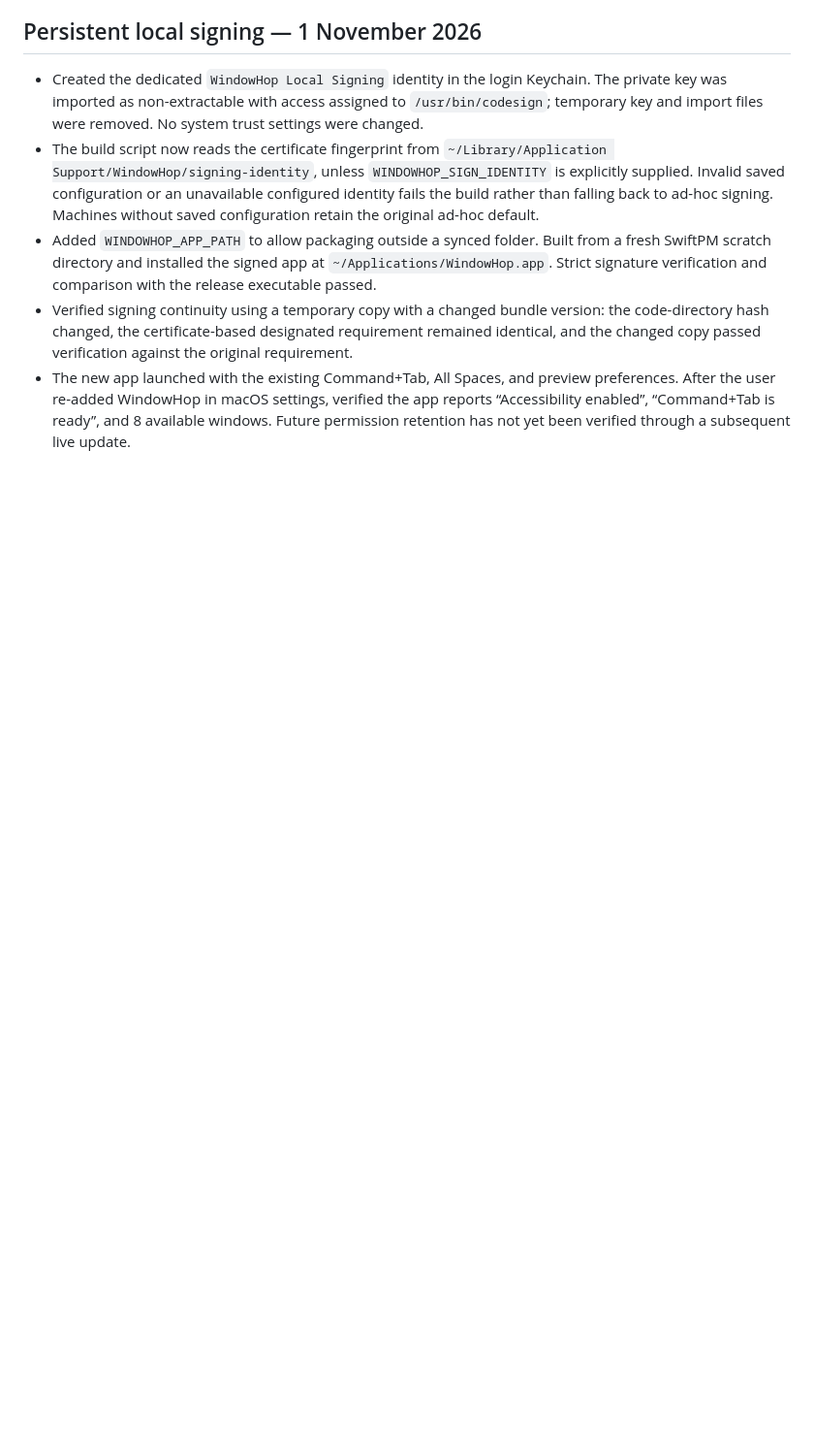
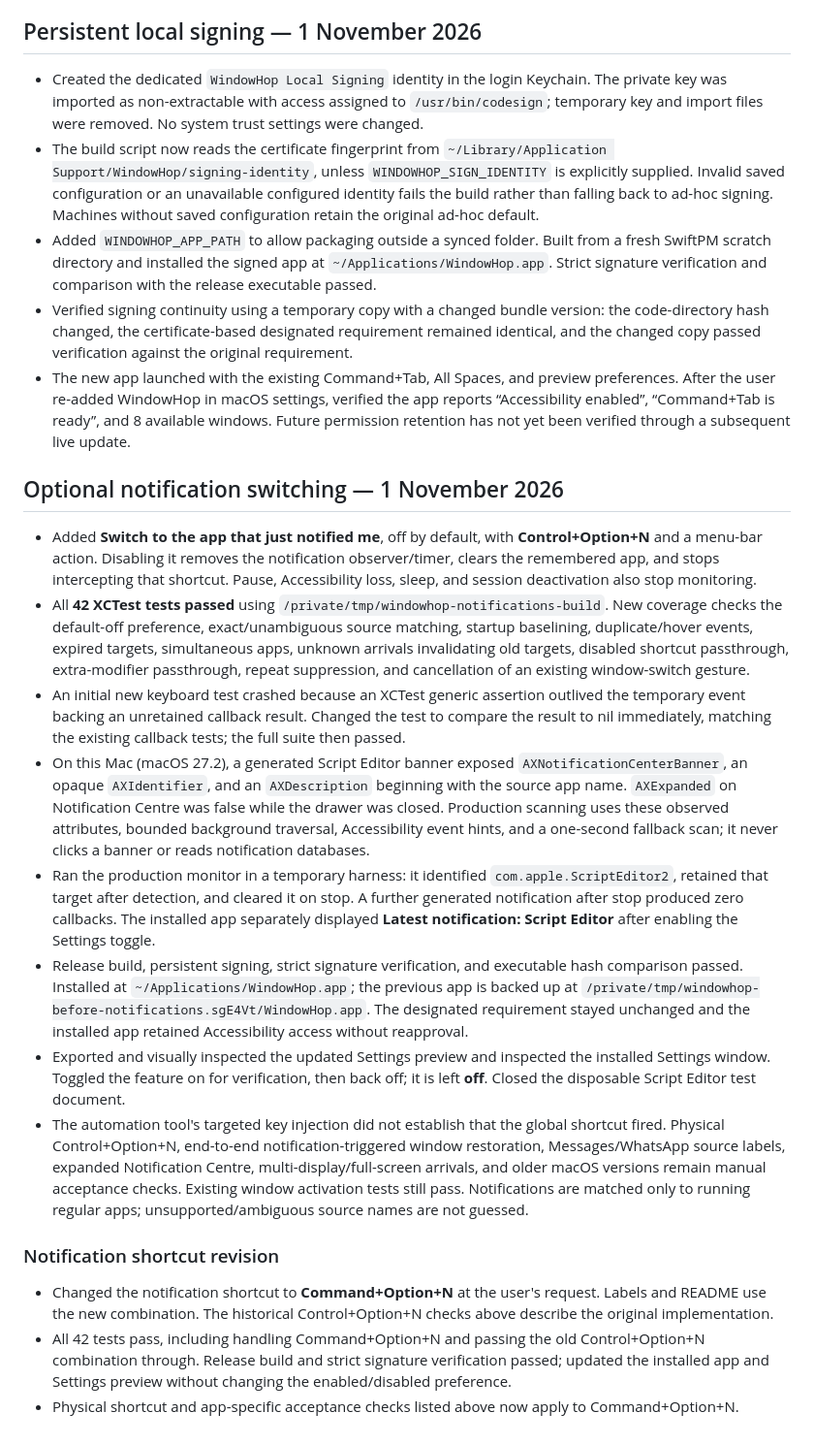
Before and after one commit to hpkruger/WindowHop, a Markdown page: TESTING.md, the part around the change. Shown at 97% size. Drawn GitHub-style; blank space fills up the shorter version.

```diff
--- a/TESTING.md
+++ b/TESTING.md
@@ -51,3 +51,20 @@ Current Space intentionally retains minimized, hidden, and unmatched windows bec
 - Added `WINDOWHOP_APP_PATH` to allow packaging outside a synced folder. Built from a fresh SwiftPM scratch directory and installed the signed app at `~/Applications/WindowHop.app`. Strict signature verification and comparison with the release executable passed.
 - Verified signing continuity using a temporary copy with a changed bundle version: the code-directory hash changed, the certificate-based designated requirement remained identical, and the changed copy passed verification against the original requirement.
 - The new app launched with the existing Command+Tab, All Spaces, and preview preferences. After the user re-added WindowHop in macOS settings, verified the app reports “Accessibility enabled”, “Command+Tab is ready”, and 8 available windows. Future permission retention has not yet been verified through a subsequent live update.
+
+## Optional notification switching — 1 November 2026
+
+- Added **Switch to the app that just notified me**, off by default, with **Control+Option+N** and a menu-bar action. Disabling it removes the notification observer/timer, clears the remembered app, and stops intercepting that shortcut. Pause, Accessibility loss, sleep, and session deactivation also stop monitoring.
+- All **42 XCTest tests passed** using `/private/tmp/windowhop-notifications-build`. New coverage checks the default-off preference, exact/unambiguous source matching, startup baselining, duplicate/hover events, expired targets, simultaneous apps, unknown arrivals invalidating old targets, disabled shortcut passthrough, extra-modifier passthrough, repeat suppression, and cancellation of an existing window-switch gesture.
+- An initial new keyboard test crashed because an XCTest generic assertion outlived the temporary event backing an unretained callback result. Changed the test to compare the result to nil immediately, matching the existing callback tests; the full suite then passed.
+- On this Mac (macOS 27.2), a generated Script Editor banner exposed `AXNotificationCenterBanner`, an opaque `AXIdentifier`, and an `AXDescription` beginning with the source app name. `AXExpanded` on Notification Centre was false while the drawer was closed. Production scanning uses these observed attributes, bounded background traversal, Accessibility event hints, and a one-second fallback scan; it never clicks a banner or reads notification databases.
+- Ran the production monitor in a temporary harness: it identified `com.apple.ScriptEditor2`, retained that target after detection, and cleared it on stop. A further generated notification after stop produced zero callbacks. The installed app separately displayed **Latest notification: Script Editor** after enabling the Settings toggle.
+- Release build, persistent signing, strict signature verification, and executable hash comparison passed. Installed at `~/Applications/WindowHop.app`; the previous app is backed up at `/private/tmp/windowhop-before-notifications.sgE4Vt/WindowHop.app`. The designated requirement stayed unchanged and the installed app retained Accessibility access without reapproval.
+- Exported and visually inspected the updated Settings preview and inspected the installed Settings window. Toggled the feature on for verification, then back off; it is left **off**. Closed the disposable Script Editor test document.
+- The automation tool's targeted key injection did not establish that the global shortcut fired. Physical Control+Option+N, end-to-end notification-triggered window restoration, Messages/WhatsApp source labels, expanded Notification Centre, multi-display/full-screen arrivals, and older macOS versions remain manual acceptance checks. Existing window activation tests still pass. Notifications are matched only to running regular apps; unsupported/ambiguous source names are not guessed.
+
+### Notification shortcut revision
+
+- Changed the notification shortcut to **Command+Option+N** at the user's request. Labels and README use the new combination. The historical Control+Option+N checks above describe the original implementation.
+- All 42 tests pass, including handling Command+Option+N and passing the old Control+Option+N combination through. Release build and strict signature verification passed; updated the installed app and Settings preview without changing the enabled/disabled preference.
+- Physical shortcut and app-specific acceptance checks listed above now apply to Command+Option+N.
```
Also changed, not shown: README.md (+16 -0 lines), docs/images/settings.png, 7 other files.
